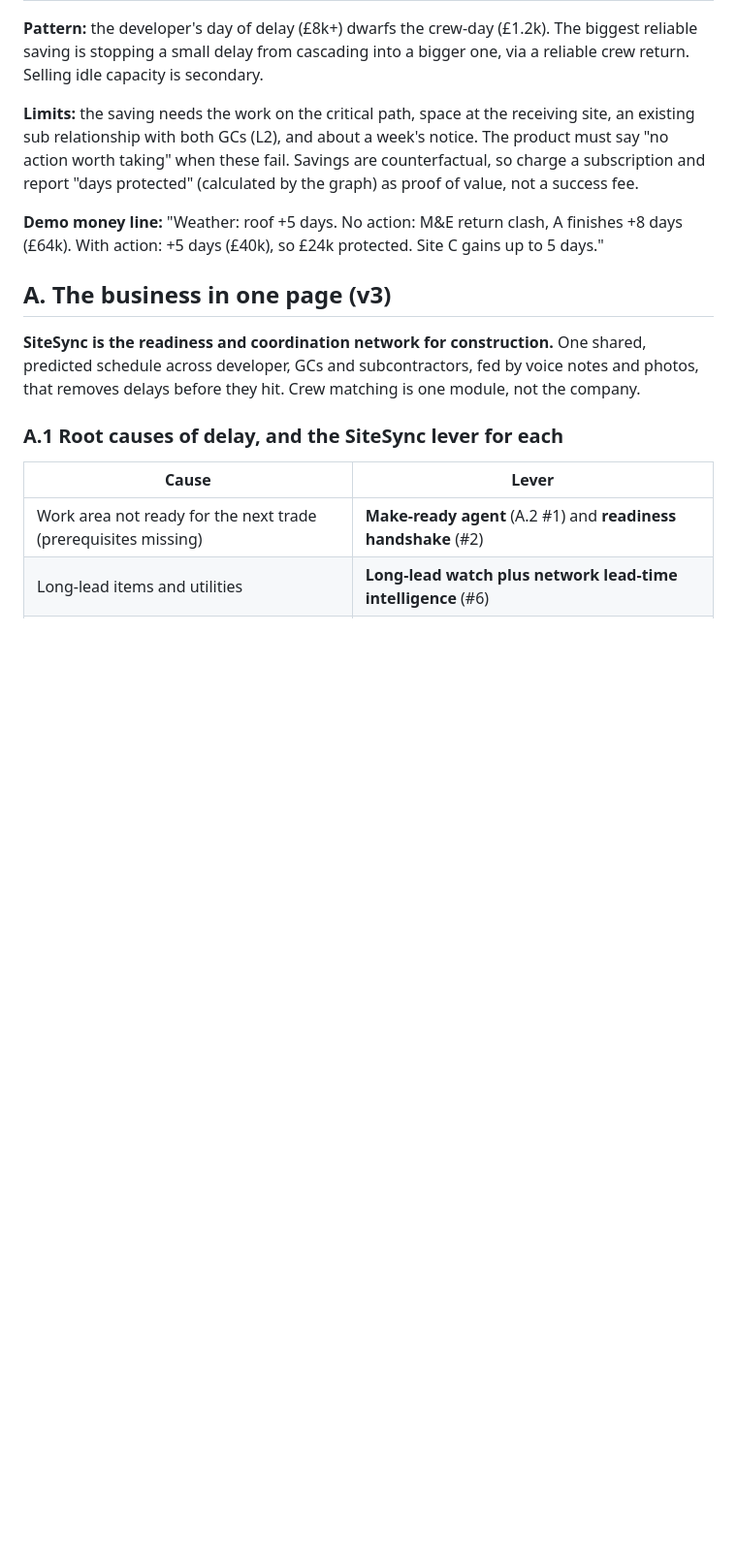
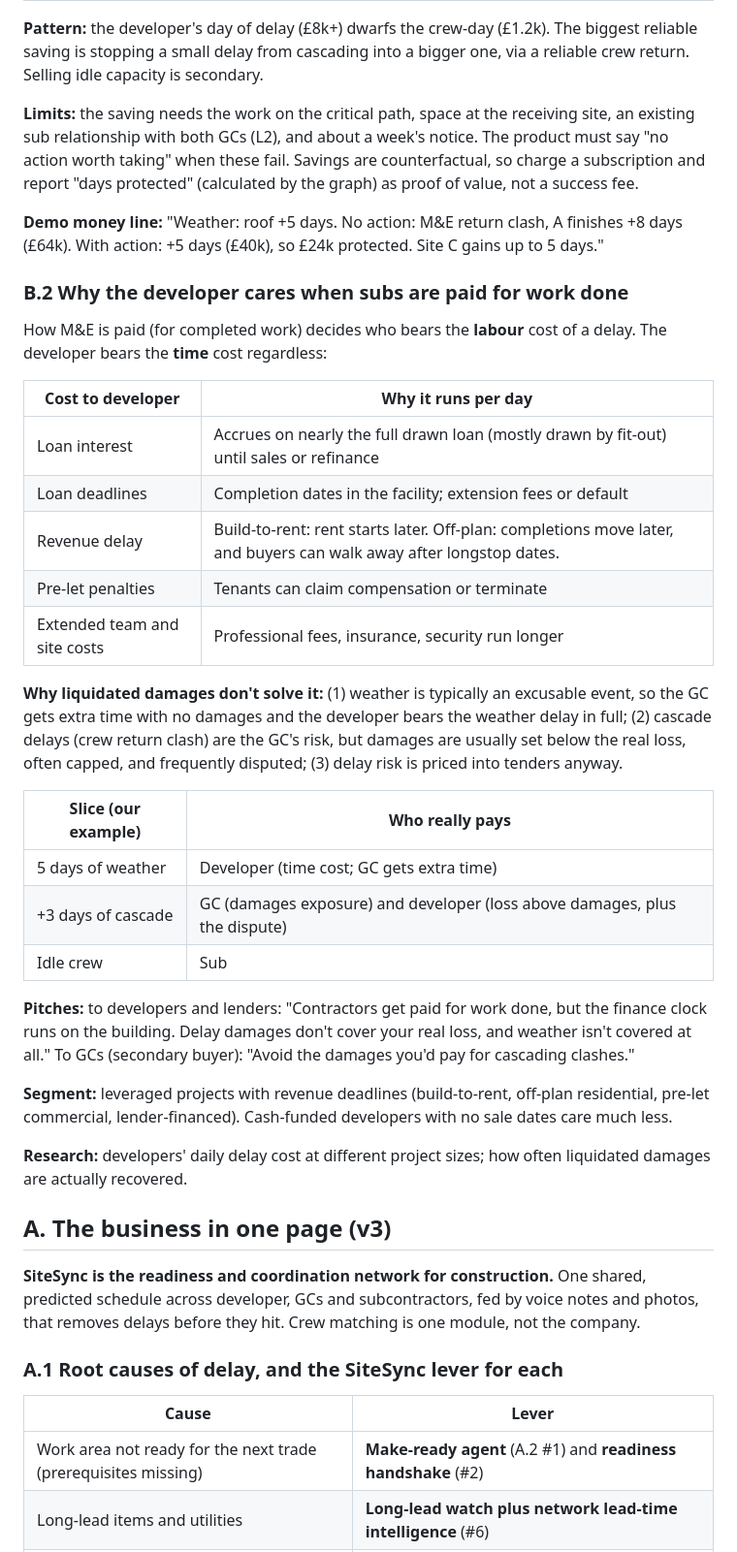
Before and after one commit to XijunZ/SiteSync, a Markdown page: docs/00-business-model.md, the part around the change. Shown at 97% size. GitHub-like rendering; blank space fills up the shorter version.

Commit message:
Business model: why developers care (time cost vs labour cost, liquidated damages, target segment)
Co-Authored-By: Claude Opus 5.5 <noreply@anthropic.com>

```diff
--- a/docs/00-business-model.md
+++ b/docs/00-business-model.md
@@ -54,6 +54,32 @@ A forecast alone saves nothing. Money is saved by **actions taken early enough t
 **Limits:** the saving needs the work on the critical path, space at the receiving site, an existing sub relationship with both GCs (L2), and about a week's notice. The product must say "no action worth taking" when these fail. Savings are counterfactual, so charge a subscription and report "days protected" (calculated by the graph) as proof of value, not a success fee.
 
 **Demo money line:** "Weather: roof +5 days. No action: M&E return clash, A finishes +8 days (£64k). With action: +5 days (£40k), so £24k protected. Site C gains up to 5 days."
+
+### B.2 Why the developer cares when subs are paid for work done
+
+How M&E is paid (for completed work) decides who bears the **labour** cost of a delay. The developer bears the **time** cost regardless:
+
+| Cost to developer | Why it runs per day |
+|---|---|
+| Loan interest | Accrues on nearly the full drawn loan (mostly drawn by fit-out) until sales or refinance |
+| Loan deadlines | Completion dates in the facility; extension fees or default |
+| Revenue delay | Build-to-rent: rent starts later. Off-plan: completions move later, and buyers can walk away after longstop dates. |
+| Pre-let penalties | Tenants can claim compensation or terminate |
+| Extended team and site costs | Professional fees, insurance, security run longer |
+
+**Why liquidated damages don't solve it:** (1) weather is typically an excusable event, so the GC gets extra time with no damages and the developer bears the weather delay in full; (2) cascade delays (crew return clash) are the GC's risk, but damages are usually set below the real loss, often capped, and frequently disputed; (3) delay risk is priced into tenders anyway.
+
+| Slice (our example) | Who really pays |
+|---|---|
+| 5 days of weather | Developer (time cost; GC gets extra time) |
+| +3 days of cascade | GC (damages exposure) and developer (loss above damages, plus the dispute) |
+| Idle crew | Sub |
+
+**Pitches:** to developers and lenders: "Contractors get paid for work done, but the finance clock runs on the building. Delay damages don't cover your real loss, and weather isn't covered at all." To GCs (secondary buyer): "Avoid the damages you'd pay for cascading clashes."
+
+**Segment:** leveraged projects with revenue deadlines (build-to-rent, off-plan residential, pre-let commercial, lender-financed). Cash-funded developers with no sale dates care much less.
+
+**Research:** developers' daily delay cost at different project sizes; how often liquidated damages are actually recovered.
 
 ## A. The business in one page (v3)
 
```
